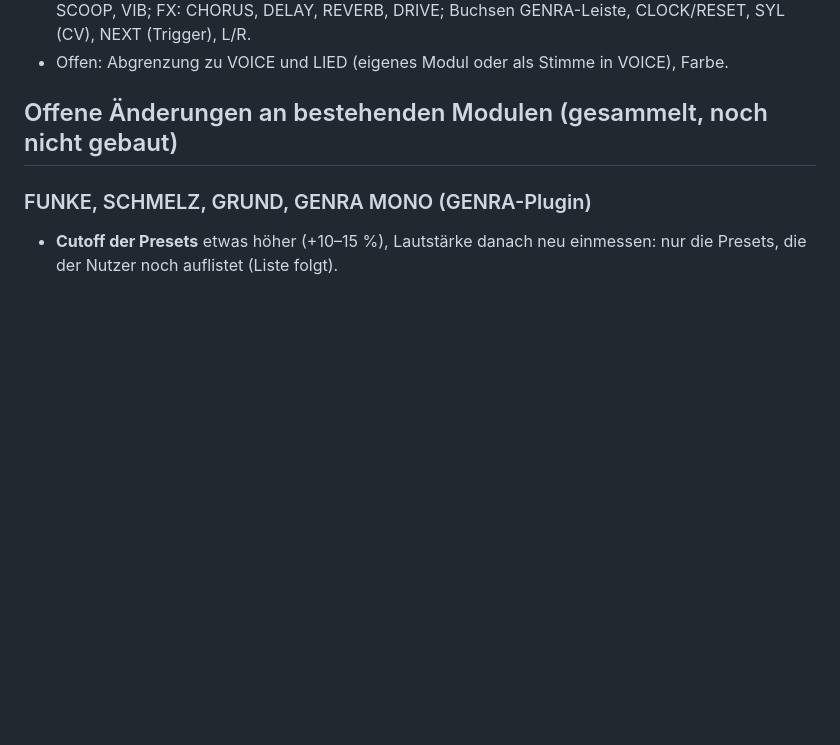
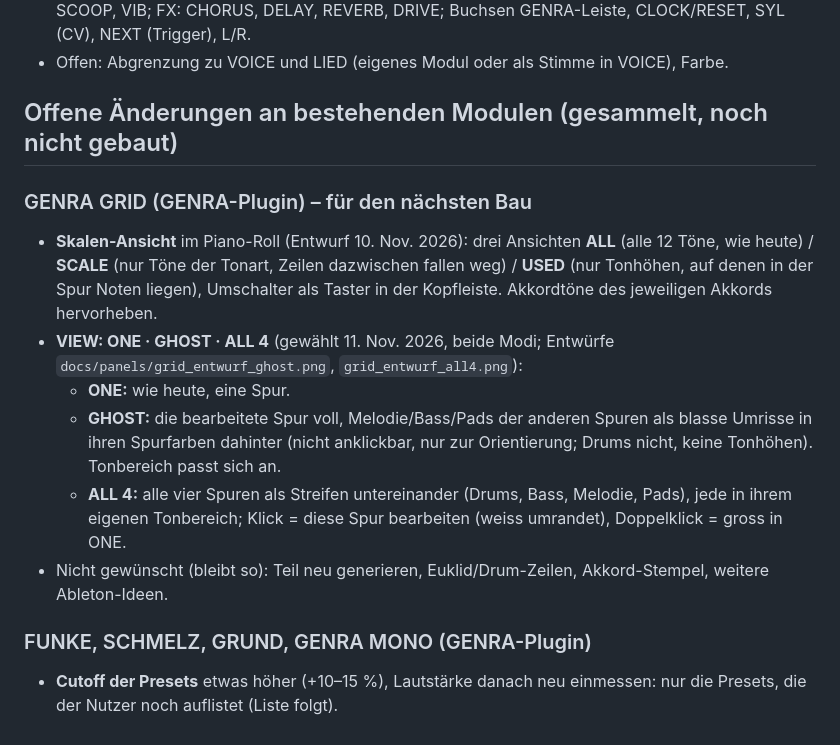
Before and after one commit to Camillowup/Genra-for-Vcv, a Markdown page: docs/MERKLISTE.md, the part around the change. Drawn GitHub-style; blank space fills up the shorter version.

Commit message:
docs: Merkliste – GRID Skalen-Ansicht und VIEW ONE/GHOST/ALL 4 (Entwürfe) [skip ci]
Co-Authored-By: Claude Opus 5.5 <noreply@anthropic.com>
Claude-Session: https://claude.ai/code/session_01ETAzGw4X7G1MNrLSG9NicD

```diff
--- a/docs/MERKLISTE.md
+++ b/docs/MERKLISTE.md
@@ -103,6 +103,19 @@ FUMI, MIAOU, SAURUS, KURBEL). Noch nicht freigegeben.
 
 ## Offene Änderungen an bestehenden Modulen (gesammelt, noch nicht gebaut)
 
+### GENRA GRID (GENRA-Plugin) – für den nächsten Bau
+- **Skalen-Ansicht** im Piano-Roll (Entwurf 10. Nov. 2026): drei Ansichten **ALL** (alle 12 Töne, wie heute) /
+  **SCALE** (nur Töne der Tonart, Zeilen dazwischen fallen weg) / **USED** (nur Tonhöhen, auf denen in der Spur Noten
+  liegen), Umschalter als Taster in der Kopfleiste. Akkordtöne des jeweiligen Akkords hervorheben.
+- **VIEW: ONE · GHOST · ALL 4** (gewählt 11. Nov. 2026, beide Modi; Entwürfe `docs/panels/grid_entwurf_ghost.png`,
+  `grid_entwurf_all4.png`):
+  - **ONE:** wie heute, eine Spur.
+  - **GHOST:** die bearbeitete Spur voll, Melodie/Bass/Pads der anderen Spuren als blasse Umrisse in ihren Spurfarben
+    dahinter (nicht anklickbar, nur zur Orientierung; Drums nicht, keine Tonhöhen). Tonbereich passt sich an.
+  - **ALL 4:** alle vier Spuren als Streifen untereinander (Drums, Bass, Melodie, Pads), jede in ihrem eigenen
+    Tonbereich; Klick = diese Spur bearbeiten (weiss umrandet), Doppelklick = gross in ONE.
+- Nicht gewünscht (bleibt so): Teil neu generieren, Euklid/Drum-Zeilen, Akkord-Stempel, weitere Ableton-Ideen.
+
 ### FUNKE, SCHMELZ, GRUND, GENRA MONO (GENRA-Plugin)
 - **Cutoff der Presets** etwas höher (+10–15 %), Lautstärke danach neu einmessen: nur die Presets, die der Nutzer noch
   auflistet (Liste folgt).
```
Also changed, not shown: docs/panels/grid_entwurf_all4.png (added), docs/panels/grid_entwurf_ghost.png (added).
